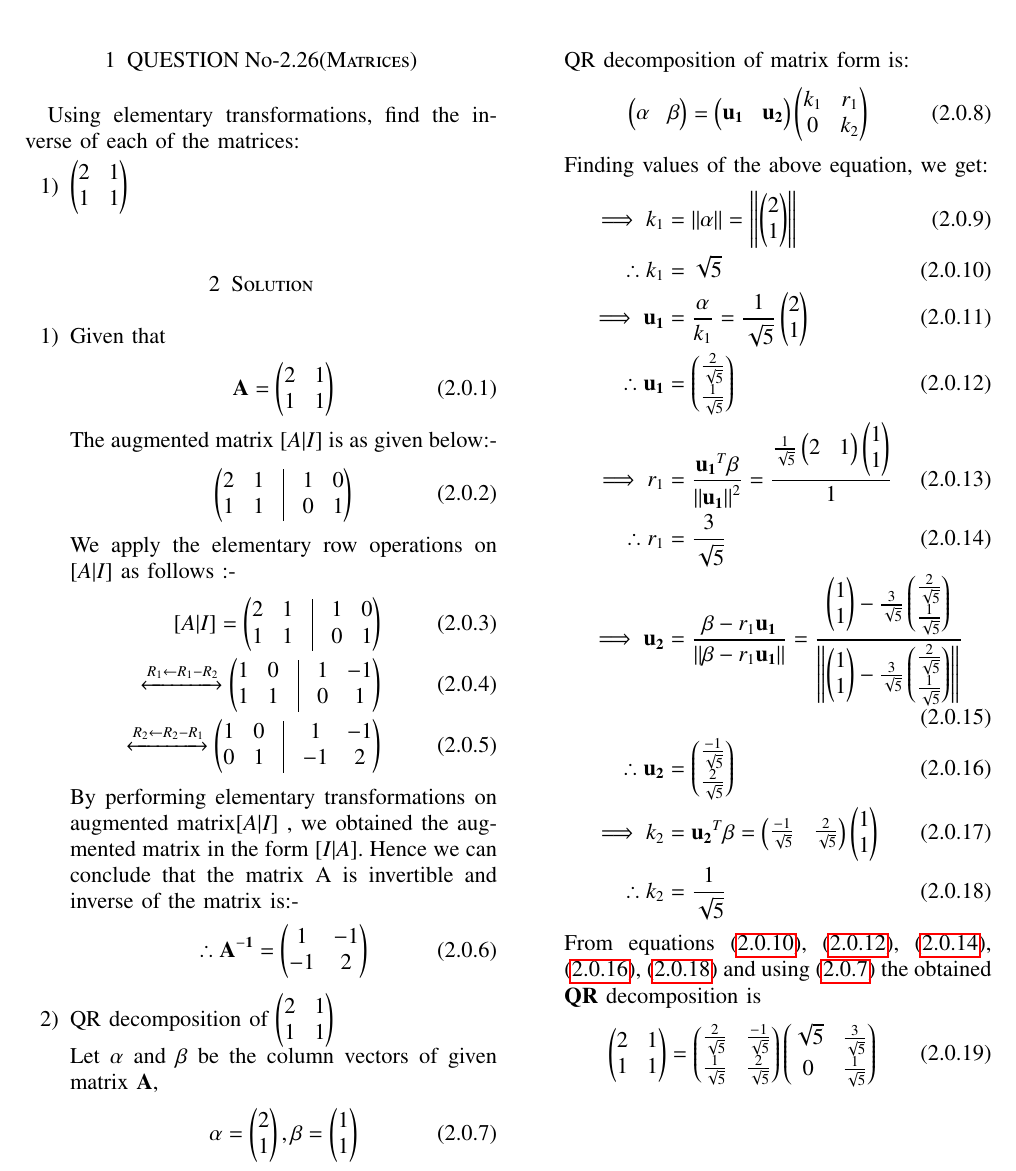
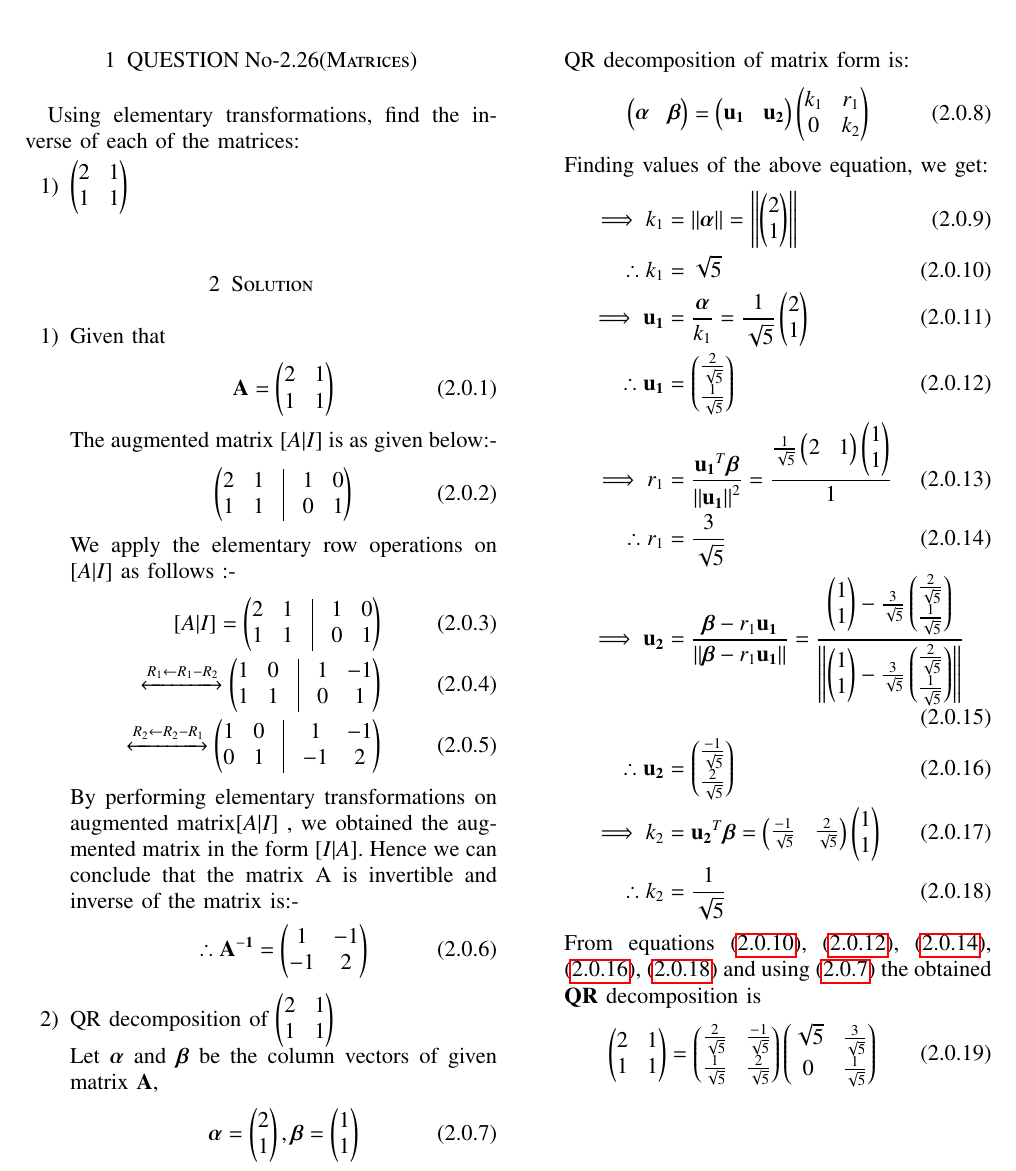
Before and after one commit to BOJJAVOYINAANUSHA/ASSIGNMENT8, a LaTeX problem sheet (ASSIGNMENT8/ASSIGNMENT8.tex): part of the page, cut so that both start at the same text. Compiled offline with pdfLaTeX.

Commit message:
Add files via upload

```diff
--- a/ASSIGNMENT8/ASSIGNMENT8.tex
+++ b/ASSIGNMENT8/ASSIGNMENT8.tex
@@ -158,34 +158,34 @@ Hence we can conclude that the matrix A is invertible and inverse of the matrix
 \end{align}
 \item QR decomposition of  \myvec{2 & 1 \\ 1 & 1}
 \\
-Let $\alpha$ and $\beta$ be the column vectors of given matrix $\vec{A}$,
+Let $\boldsymbol{\alpha}$ and $\boldsymbol{\beta}$ be the column vectors of given matrix $\vec{A}$,
 \begin{align}
-\alpha=\myvec{2 \\ 1},
-\beta=\myvec{1 \\ 1} \label{1.0}
+\boldsymbol{\alpha}=\myvec{2 \\ 1},
+\boldsymbol{\beta}=\myvec{1 \\ 1} \label{1.0}
 \end{align}
 QR decomposition of matrix form is:
 \begin{align}
-\myvec{\alpha & \beta}=\myvec{\vec{u_1} & \vec{u_2}}\myvec{k_1 & r_1 \\ 0 & k_2} \label{1.1}
+\myvec{\boldsymbol{\alpha} & \boldsymbol{\beta}}=\myvec{\vec{u_1} & \vec{u_2}}\myvec{k_1 & r_1 \\ 0 & k_2} \label{1.1}
 \end{align}
 Finding values of the above equation, we get:
 \begin{align}
-\implies k_1&=\norm{\alpha}=\norm{\myvec{2 \\ 1}}
+\implies k_1&=\norm{\boldsymbol{\alpha}}=\norm{\myvec{2 \\ 1}}
 \\
 \therefore k_1&=\sqrt{5} \label{1.2}
 \\
-\implies \vec{u_1}&=\frac{\alpha}{k_1}=\frac{1}{\sqrt{5}}\myvec{2 \\ 1}
+\implies \vec{u_1}&=\frac{\boldsymbol{\alpha}}{k_1}=\frac{1}{\sqrt{5}}\myvec{2 \\ 1}
 \\
 \therefore \vec{u_1}&=\myvec{\frac{2}{\sqrt{5}} \\ \frac{1}{\sqrt{5}}} \label{1.3}
 \\
-\implies r_1&=\frac{\vec{u_1}^{T}{\beta}}{\norm{\vec{u_1}}^2}=\frac{\frac{1}{\sqrt{5}}\myvec{2 & 1}\myvec{1 \\ 1}}{1}
+\implies r_1&=\frac{\vec{u_1}^{T}{\boldsymbol{\beta}}}{\norm{\vec{u_1}}^2}=\frac{\frac{1}{\sqrt{5}}\myvec{2 & 1}\myvec{1 \\ 1}}{1}
 \\
 \therefore r_1&=\frac{3}{\sqrt{5}} \label{1.4}
 \\
-\implies \vec{u_2}&=\frac{\beta-r_1{\vec{u_1}}}{\norm{\beta-r_1{\vec{u_1}}}}=\frac{\myvec{1\\1}-\frac{3}{\sqrt{5}}\myvec{\frac{2}{\sqrt{5}} \\ \frac{1}{\sqrt{5}}}}{\norm{\myvec{1\\1}-\frac{3}{\sqrt{5}}\myvec{\frac{2}{\sqrt{5}} \\ \frac{1}{\sqrt{5}}}}}
+\implies \vec{u_2}&=\frac{\boldsymbol{\beta}-r_1{\vec{u_1}}}{\norm{\boldsymbol{\beta}-r_1{\vec{u_1}}}}=\frac{\myvec{1\\1}-\frac{3}{\sqrt{5}}\myvec{\frac{2}{\sqrt{5}} \\ \frac{1}{\sqrt{5}}}}{\norm{\myvec{1\\1}-\frac{3}{\sqrt{5}}\myvec{\frac{2}{\sqrt{5}} \\ \frac{1}{\sqrt{5}}}}}
 \\
 \therefore \vec{u_2}&=\myvec{\frac{-1}{\sqrt{5}} \\ \frac{2}{\sqrt{5}}} \label{1.5}
 \\
-\implies k_2&=\vec{u_2}^{T}{\beta}=\myvec{\frac{-1}{\sqrt{5}} & \frac{2}{\sqrt{5}}}\myvec{1 \\ 1}
+\implies k_2&=\vec{u_2}^{T}{\boldsymbol{\beta}}=\myvec{\frac{-1}{\sqrt{5}} & \frac{2}{\sqrt{5}}}\myvec{1 \\ 1}
 \\
 \therefore k_2&=\frac{1}{\sqrt{5}} \label{1.6}
 \end{align}
```
Also changed, not shown: ASSIGNMENT8/ASSIGNMENT8.pdf.
